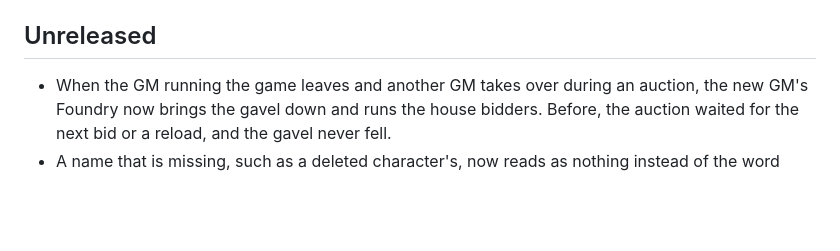
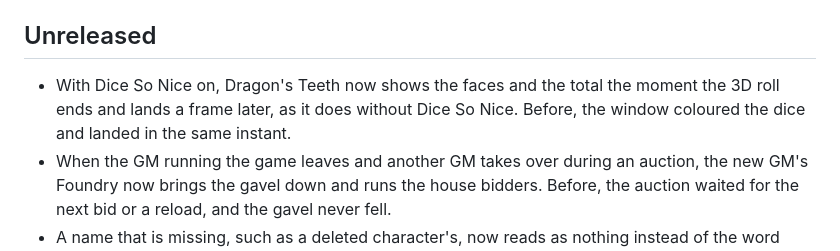
Before and after one commit to clearspec11/loot-crates, a Markdown page: CHANGELOG.md, the part around the change. Rendered like a GitHub page; blank space fills up the shorter version.

Commit message:
CHANGELOG: the dice tell with Dice So Nice is in Unreleased
Round 23's first commit changed what a table sees (the faces and the
total before the landing with Dice So Nice on) without a line in the
changelog's Unreleased section, which is what the next release reads.

Co-Authored-By: Claude Fable 5.1 <noreply@anthropic.com>

```diff
--- a/CHANGELOG.md
+++ b/CHANGELOG.md
@@ -6,6 +6,7 @@ The newest numbered entry's version is the one in `module/module.json`, and its
 
 ## Unreleased
 
+- With Dice So Nice on, Dragon's Teeth now shows the faces and the total the moment the 3D roll ends and lands a frame later, as it does without Dice So Nice. Before, the window coloured the dice and landed in the same instant.
 - When the GM running the game leaves and another GM takes over during an auction, the new GM's Foundry now brings the gavel down and runs the house bidders. Before, the auction waited for the next bid or a reload, and the gavel never fell.
 - A name that is missing, such as a deleted character's, now reads as nothing instead of the word "undefined" in the module's messages, in English and in a translation.
 - The README's FAQ says how an in-game day ends for the Wishing Well's throws and a limit per day, with dnd5e's calendar on and off.
```
